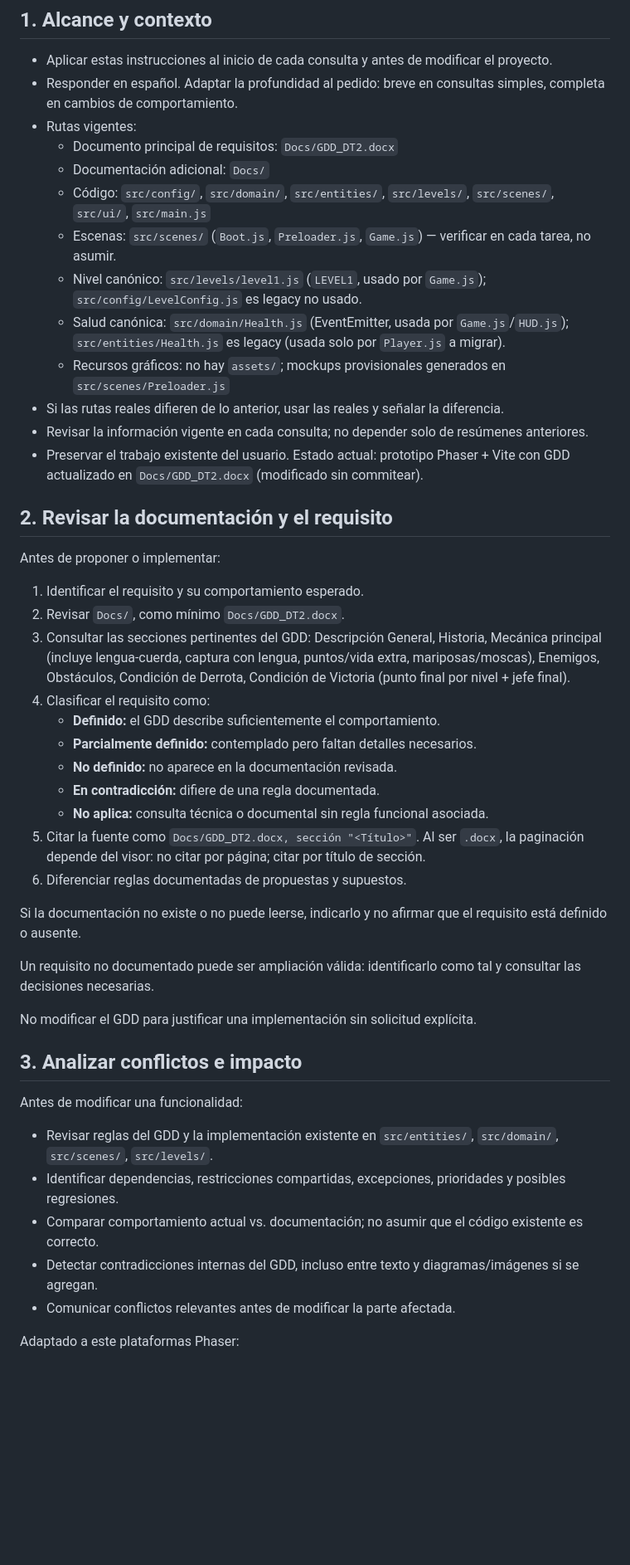
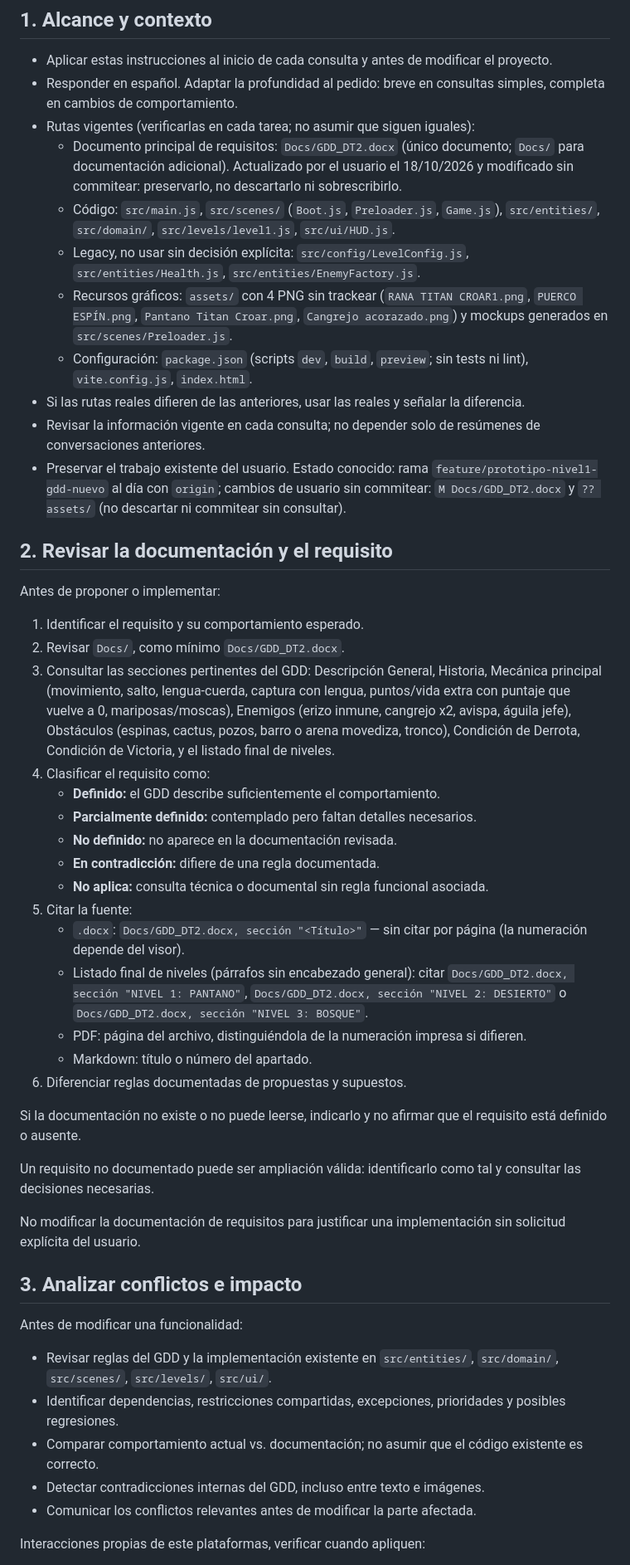
Before and after one commit to marcosarecobravo-star/TITAN_CROAR, a Markdown page: AGENTS.md, the part around one of its changes. Shown at 83% size. Drawn GitHub-style; blank space fills up the shorter version.

```diff
--- a/AGENTS.md
+++ b/AGENTS.md
@@ -4,17 +4,15 @@
 
 - Aplicar estas instrucciones al inicio de cada consulta y antes de modificar el proyecto.
 - Responder en español. Adaptar la profundidad al pedido: breve en consultas simples, completa en cambios de comportamiento.
-- Rutas vigentes:
-  - Documento principal de requisitos: `Docs/GDD_DT2.docx`
-  - Documentación adicional: `Docs/`
-  - Código: `src/config/`, `src/domain/`, `src/entities/`, `src/levels/`, `src/scenes/`, `src/ui/`, `src/main.js`
-  - Escenas: `src/scenes/` (`Boot.js`, `Preloader.js`, `Game.js`) — verificar en cada tarea, no asumir.
-  - Nivel canónico: `src/levels/level1.js` (`LEVEL1`, usado por `Game.js`); `src/config/LevelConfig.js` es legacy no usado.
-  - Salud canónica: `src/domain/Health.js` (EventEmitter, usada por `Game.js`/`HUD.js`); `src/entities/Health.js` es legacy (usada solo por `Player.js` a migrar).
-  - Recursos gráficos: no hay `assets/`; mockups provisionales generados en `src/scenes/Preloader.js`
-- Si las rutas reales difieren de lo anterior, usar las reales y señalar la diferencia.
-- Revisar la información vigente en cada consulta; no depender solo de resúmenes anteriores.
-- Preservar el trabajo existente del usuario. Estado actual: prototipo Phaser + Vite con GDD actualizado en `Docs/GDD_DT2.docx` (modificado sin commitear).
+- Rutas vigentes (verificarlas en cada tarea; no asumir que siguen iguales):
+  - Documento principal de requisitos: `Docs/GDD_DT2.docx` (único documento; `Docs/` para documentación adicional). Actualizado por el usuario el 18/10/2026 y modificado sin commitear: preservarlo, no descartarlo ni sobrescribirlo.
+  - Código: `src/main.js`, `src/scenes/` (`Boot.js`, `Preloader.js`, `Game.js`), `src/entities/`, `src/domain/`, `src/levels/level1.js`, `src/ui/HUD.js`.
+  - Legacy, no usar sin decisión explícita: `src/config/LevelConfig.js`, `src/entities/Health.js`, `src/entities/EnemyFactory.js`.
+  - Recursos gráficos: `assets/` con 4 PNG sin trackear (`RANA TITAN CROAR1.png`, `PUERCO ESPÍN.png`, `Pantano Titan Croar.png`, `Cangrejo acorazado.png`) y mockups generados en `src/scenes/Preloader.js`.
+  - Configuración: `package.json` (scripts `dev`, `build`, `preview`; sin tests ni lint), `vite.config.js`, `index.html`.
+- Si las rutas reales difieren de las anteriores, usar las reales y señalar la diferencia.
+- Revisar la información vigente en cada consulta; no depender solo de resúmenes de conversaciones anteriores.
+- Preservar el trabajo existente del usuario. Estado conocido: rama `feature/prototipo-nivel1-gdd-nuevo` al día con `origin`; cambios de usuario sin commitear: `M Docs/GDD_DT2.docx` y `?? assets/` (no descartar ni commitear sin consultar).
 
 ## 2. Revisar la documentación y el requisito
 
@@ -22,31 +20,35 @@ Antes de proponer o implementar:
 
 1. Identificar el requisito y su comportamiento esperado.
 2. Revisar `Docs/`, como mínimo `Docs/GDD_DT2.docx`.
-3. Consultar las secciones pertinentes del GDD: Descripción General, Historia, Mecánica principal (incluye lengua-cuerda, captura con lengua, puntos/vida extra, mariposas/moscas), Enemigos, Obstáculos, Condición de Derrota, Condición de Victoria (punto final por nivel + jefe final).
+3. Consultar las secciones pertinentes del GDD: Descripción General, Historia, Mecánica principal (movimiento, salto, lengua-cuerda, captura con lengua, puntos/vida extra con puntaje que vuelve a 0, mariposas/moscas), Enemigos (erizo inmune, cangrejo x2, avispa, águila jefe), Obstáculos (espinas, cactus, pozos, barro o arena movediza, tronco), Condición de Derrota, Condición de Victoria, y el listado final de niveles.
 4. Clasificar el requisito como:
    - **Definido:** el GDD describe suficientemente el comportamiento.
    - **Parcialmente definido:** contemplado pero faltan detalles necesarios.
    - **No definido:** no aparece en la documentación revisada.
    - **En contradicción:** difiere de una regla documentada.
    - **No aplica:** consulta técnica o documental sin regla funcional asociada.
-5. Citar la fuente como `Docs/GDD_DT2.docx, sección "<Título>"`. Al ser `.docx`, la paginación depende del visor: no citar por página; citar por título de sección.
+5. Citar la fuente:
+   - `.docx`: `Docs/GDD_DT2.docx, sección "<Título>"` — sin citar por página (la numeración depende del visor).
+   - Listado final de niveles (párrafos sin encabezado general): citar `Docs/GDD_DT2.docx, sección "NIVEL 1: PANTANO"`, `Docs/GDD_DT2.docx, sección "NIVEL 2: DESIERTO"` o `Docs/GDD_DT2.docx, sección "NIVEL 3: BOSQUE"`.
+   - PDF: página del archivo, distinguiéndola de la numeración impresa si difieren.
+   - Markdown: título o número del apartado.
 6. Diferenciar reglas documentadas de propuestas y supuestos.
 
 Si la documentación no existe o no puede leerse, indicarlo y no afirmar que el requisito está definido o ausente.
 
 Un requisito no documentado puede ser ampliación válida: identificarlo como tal y consultar las decisiones necesarias.
 
-No modificar el GDD para justificar una implementación sin solicitud explícita.
+No modificar la documentación de requisitos para justificar una implementación sin solicitud explícita del usuario.
 
 ## 3. Analizar conflictos e impacto
 
 Antes de modificar una funcionalidad:
 
-- Revisar reglas del GDD y la implementación existente en `src/entities/`, `src/domain/`, `src/scenes/`, `src/levels/`.
+- Revisar reglas del GDD y la implementación existente en `src/entities/`, `src/domain/`, `src/scenes/`, `src/levels/`, `src/ui/`.
 - Identificar dependencias, restricciones compartidas, excepciones, prioridades y posibles regresiones.
 - Comparar comportamiento actual vs. documentación; no asumir que el código existente es correcto.
-- Detectar contradicciones internas del GDD, incluso entre texto y diagramas/imágenes si se agregan.
-- Comunicar conflictos relevantes antes de modificar la parte afectada.
+- Detectar contradicciones internas del GDD, incluso entre texto e imágenes.
+- Comunicar los conflictos relevantes antes de modificar la parte afectada.
 
-Adaptado a este plataformas Phaser:
+Interacciones propias de este plataformas, verificar cuando apliquen:
 
```
Also changed, not shown: other parts of AGENTS.md (+90 -58 lines).
